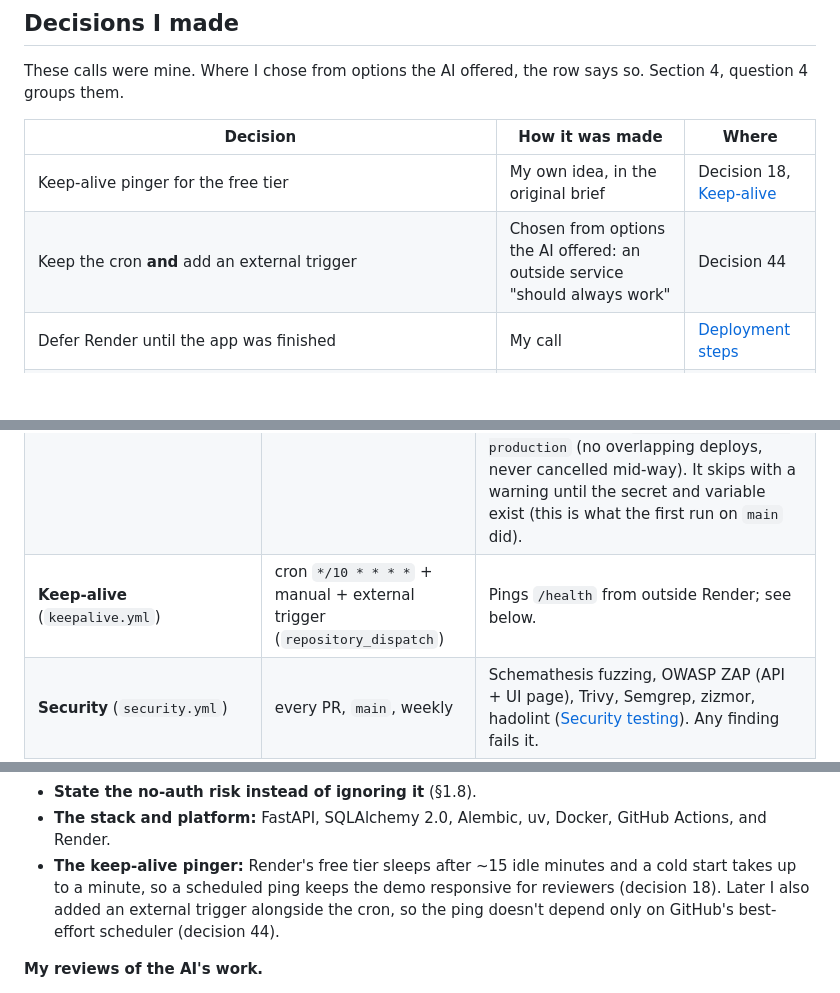
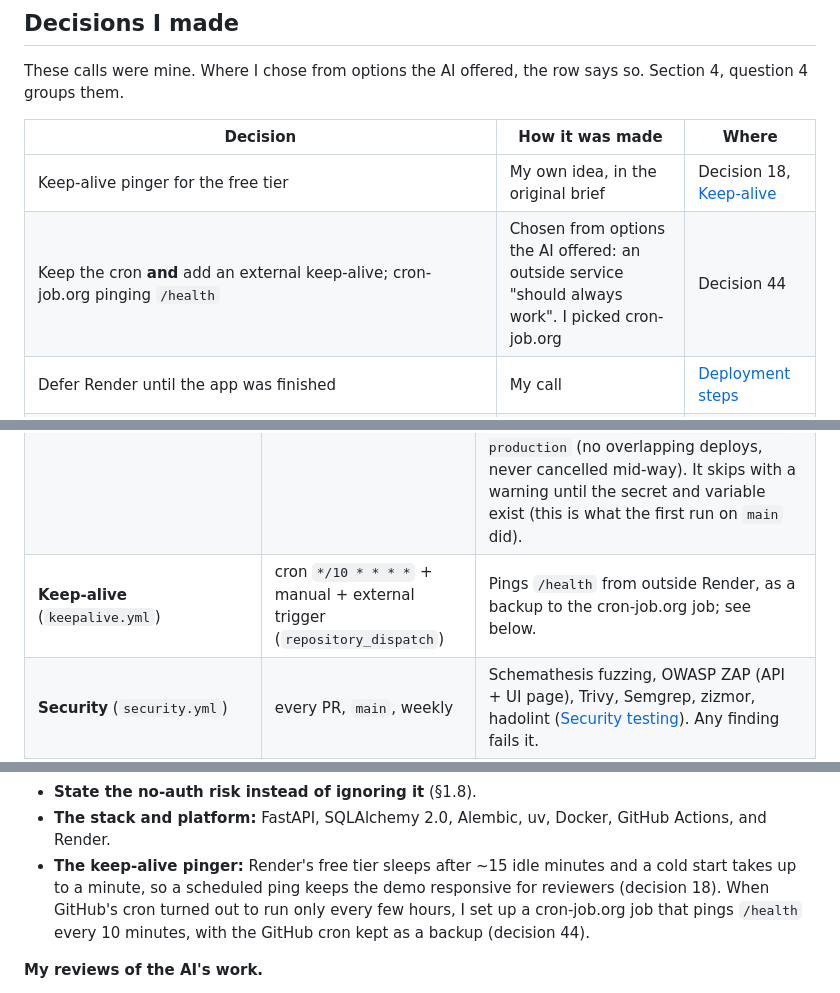
Before and after one commit to MundatiC/clinic-booking-system, a Markdown page: README.md, 3 parts joined by grey strips. Rendered like a GitHub page; blank space fills up the shorter version.

```diff
--- a/README.md
+++ b/README.md
@@ -502,7 +502,7 @@ These calls were mine. Where I chose from options the AI offered, the row says s
 | Decision | How it was made | Where |
 |---|---|---|
 | Keep-alive pinger for the free tier | My own idea, in the original brief | Decision 18, [Keep-alive](#keep-alive-free-tier-cold-starts) |
-| Keep the cron **and** add an external trigger | Chosen from options the AI offered: an outside service "should always work" | Decision 44 |
+| Keep the cron **and** add an external keep-alive; cron-job.org pinging `/health` | Chosen from options the AI offered: an outside service "should always work". I picked cron-job.org | Decision 44 |
 | Defer Render until the app was finished | My call | [Deployment steps](#deployment-steps-taken) |
 | Add a booking UI in phase 2 | My request | [The booking UI](#the-booking-ui) |
 | Auth = email + password with server-side sessions | Chosen from options the AI offered | Decision 29 |
@@ -818,7 +818,7 @@ MSYS_NO_PATHCONV=1 docker run --rm -v "$(pwd -W):/src" -w /src semgrep/semgrep:1
 |---|---|---|
 | **CI** (`.github/workflows/ci.yml`) | every `pull_request` (and reused by Deploy) | **lint**: `ruff check`, `ruff format --check`, `mypy --strict`, `bandit`, `pip-audit --strict` on the locked runtime deps · **secrets**: gitleaks over full history · **tests**: Postgres 16 service, `alembic upgrade → downgrade base → upgrade`, `alembic check` (models ↔ migrations), `pytest --cov` (coverage XML uploaded) · **docker**: image builds. Any failure fails the PR. |
 | **Deploy** (`deploy.yml`) | `push` to **`main`**, i.e. when a PR is merged | Re-runs the whole CI on the merge result, then `POST`s the Render deploy hook, then `scripts/smoke.py` polls `<APP_URL>/health` until it reports **this commit** (Render's `RENDER_GIT_COMMIT`), then requires `/ready` 200 and a non-empty `/doctors`. A failed smoke test fails the workflow. `concurrency: deploy-production` (no overlapping deploys, never cancelled mid-way). It skips with a warning until the secret and variable exist (this is what the first run on `main` did). |
-| **Keep-alive** (`keepalive.yml`) | cron `*/10 * * * *` + manual + external trigger (`repository_dispatch`) | Pings `/health` from outside Render; see below. |
+| **Keep-alive** (`keepalive.yml`) | cron `*/10 * * * *` + manual + external trigger (`repository_dispatch`) | Pings `/health` from outside Render, as a backup to the cron-job.org job; see below. |
 | **Security** (`security.yml`) | every PR, `main`, weekly | Schemathesis fuzzing, OWASP ZAP (API + UI page), Trivy, Semgrep, zizmor, hadolint ([Security testing](#security-testing)). Any finding fails it. |
 | **CodeQL** (`codeql.yml`) | every PR, `main`, weekly | Python, JavaScript and Actions analysis; results under Security → Code scanning. |
 
@@ -945,7 +946,7 @@ Questions 1–3 cover what the AI did (the full record is [`AI_LOG.md`](AI_LOG.m
 - **Real Postgres in every test, never SQLite,** because partial unique indexes and real concurrency are what must be tested, including a race with real threads.
 - **State the no-auth risk instead of ignoring it** (§1.8).
 - **The stack and platform:** FastAPI, SQLAlchemy 2.0, Alembic, uv, Docker, GitHub Actions, and Render.
-- **The keep-alive pinger:** Render's free tier sleeps after ~15 idle minutes and a cold start takes up to a minute, so a scheduled ping keeps the demo responsive for reviewers (decision 18). Later I also added an external trigger alongside the cron, so the ping doesn't depend only on GitHub's best-effort scheduler (decision 44).
+- **The keep-alive pinger:** Render's free tier sleeps after ~15 idle minutes and a cold start takes up to a minute, so a scheduled ping keeps the demo responsive for reviewers (decision 18). When GitHub's cron turned out to run only every few hours, I set up a cron-job.org job that pings `/health` every 10 minutes, with the GitHub cron kept as a backup (decision 44).
 
 **My reviews of the AI's work.**
 - **First code review:** a client could fake its IP past the per-IP rate limits (`FORWARDED_ALLOW_IPS="*"` trusted the client-written `X-Forwarded-For` entry), the "change or cancel up to an hour before" text contradicted the code, setup comments still described Resend, emails used the old palette, and *My appointments* showed only 50 visits. I had all but one fixed, and the IP fix was confirmed on the live deploy.
```
Also changed, not shown: other parts of README.md (+6 -5 lines), AI_LOG.md (+4 -0 lines).
